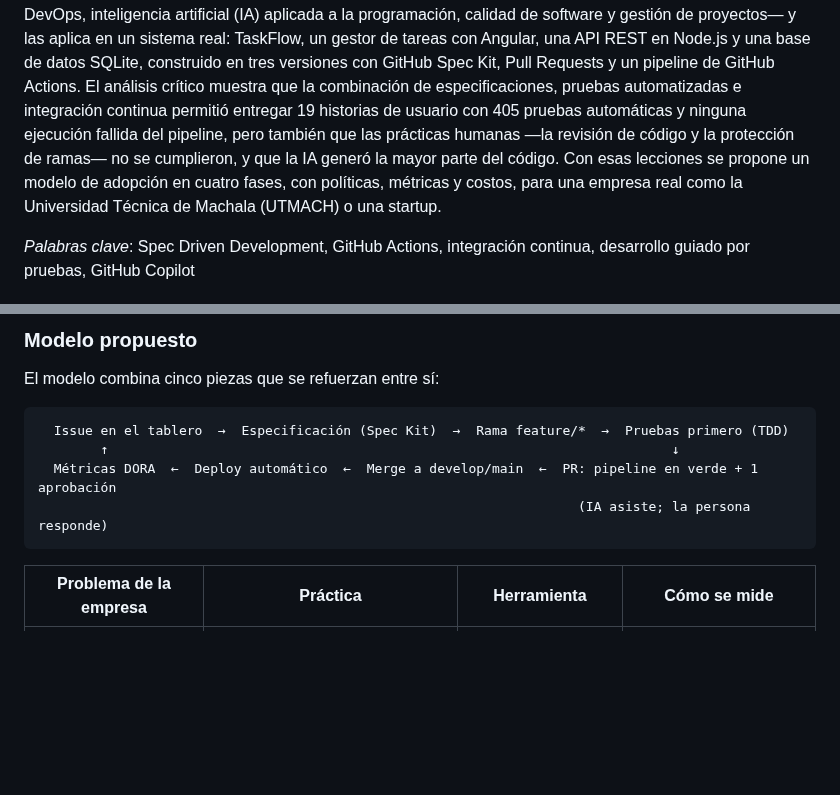
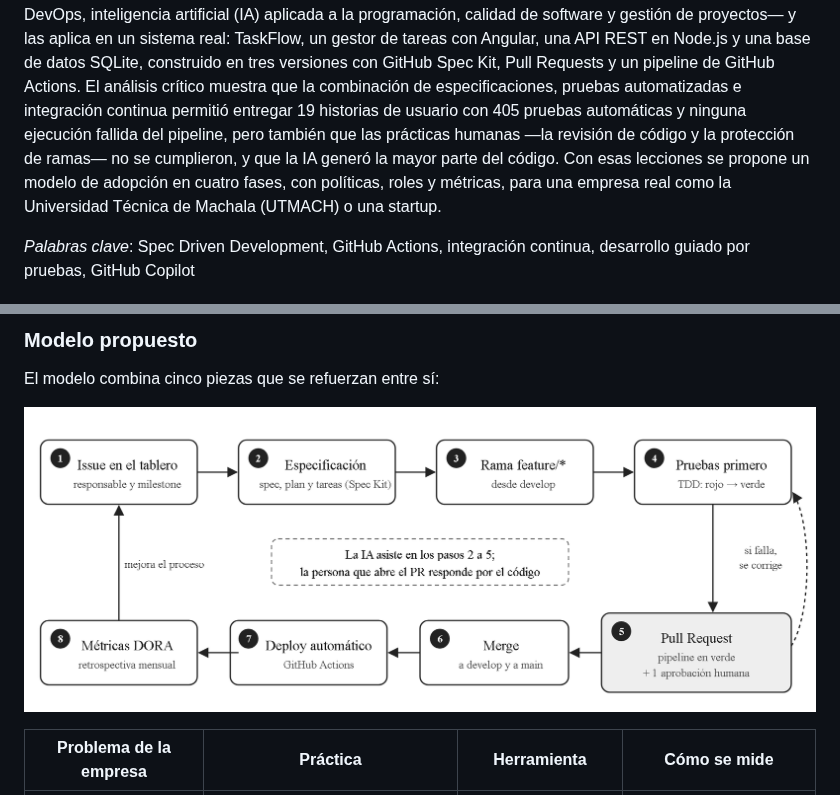
Before and after one commit to IamCris0/spec-driven-angular-github, a Markdown page: docs/informe/informe-apa7.md, 2 parts joined by grey strips. GitHub-like rendering; pictures changed too: docs/informe/modelo.png (added); blank space fills up the shorter version.

````diff
--- a/docs/informe/informe-apa7.md
+++ b/docs/informe/informe-apa7.md
@@ -27,7 +27,7 @@ tres versiones con GitHub Spec Kit, Pull Requests y un pipeline de GitHub Action
 combinación de especificaciones, pruebas automatizadas e integración continua permitió entregar 19 historias de
 usuario con 405 pruebas automáticas y ninguna ejecución fallida del pipeline, pero también que las prácticas
 humanas —la revisión de código y la protección de ramas— no se cumplieron, y que la IA generó la mayor parte del
-código. Con esas lecciones se propone un modelo de adopción en cuatro fases, con políticas, métricas y costos, para
+código. Con esas lecciones se propone un modelo de adopción en cuatro fases, con políticas, roles y métricas, para
 una empresa real como la Universidad Técnica de Machala (UTMACH) o una startup.
 
 *Palabras clave*: Spec Driven Development, GitHub Actions, integración continua, desarrollo guiado por pruebas,
@@ -348,12 +348,7 @@ humanas en reglas que el sistema haga cumplir.
 
 El modelo combina cinco piezas que se refuerzan entre sí:
 
-```text
-  Issue en el tablero  →  Especificación (Spec Kit)  →  Rama feature/*  →  Pruebas primero (TDD)
-        ↑                                                                        ↓
-  Métricas DORA  ←  Deploy automático  ←  Merge a develop/main  ←  PR: pipeline en verde + 1 aprobación
-                                                                     (IA asiste; la persona responde)
-```
+![Ciclo de trabajo del modelo propuesto: issue, especificación, rama, pruebas primero, Pull Request con pipeline y aprobación, merge, deploy automático y métricas](modelo.png)
 
 | Problema de la empresa | Práctica | Herramienta | Cómo se mide |
 |---|---|---|---|
````
Also changed, not shown: docs/informe/LEEME.md (+4 -1 lines), 1 other file.
